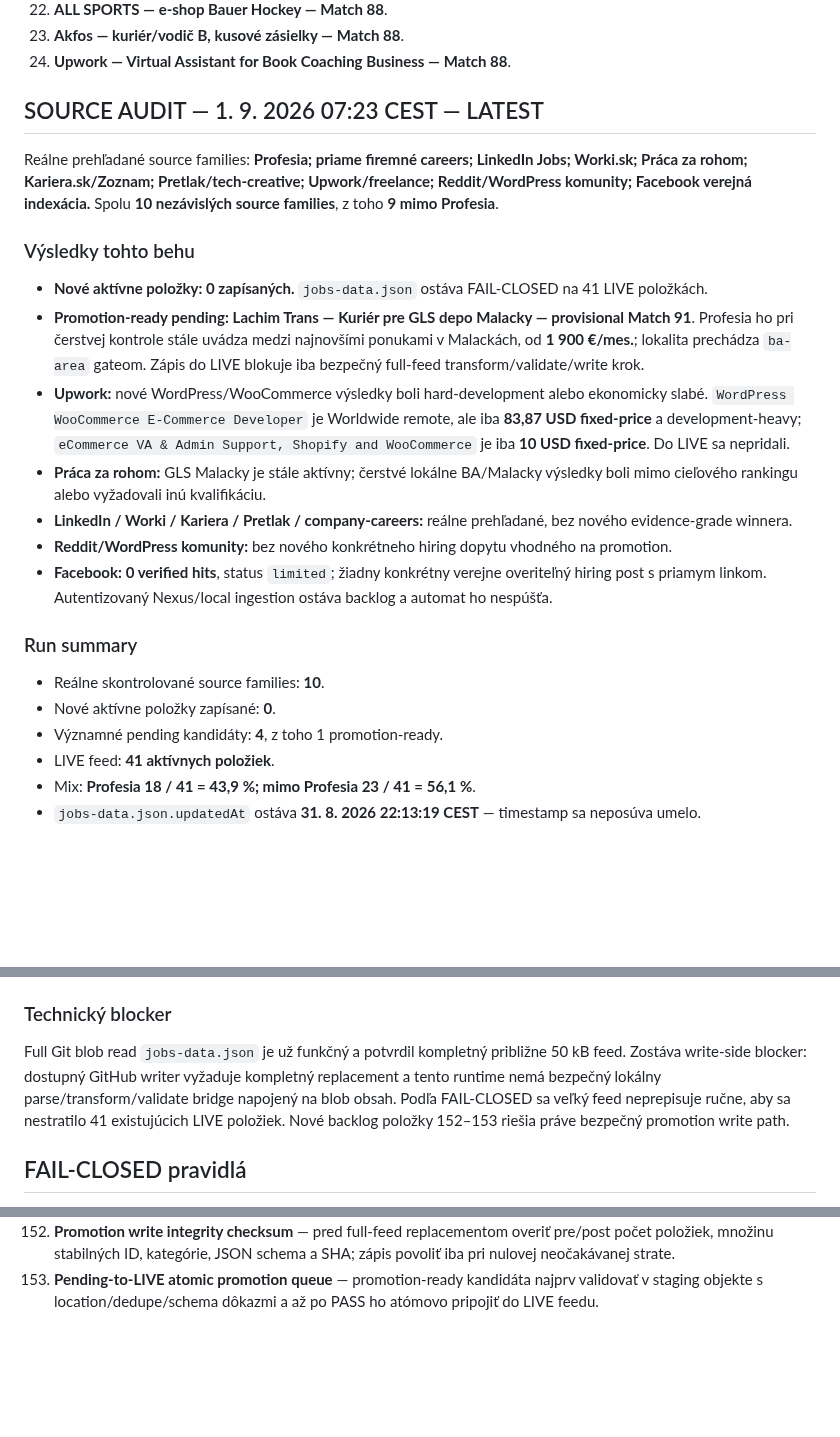
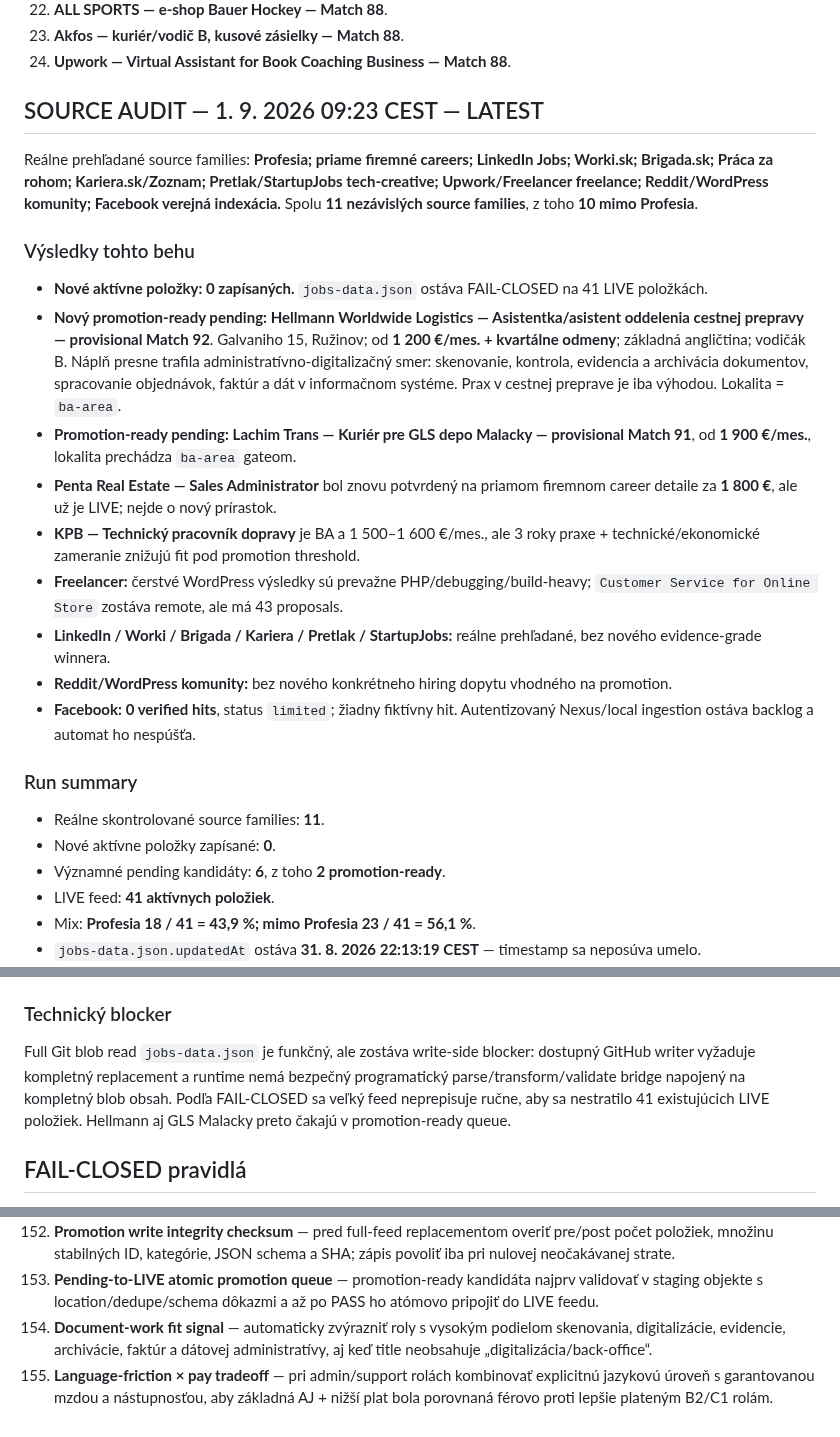
Before and after one commit to Jarekkom86/komarena-job-radar, a Markdown page: PRACA_PRE_JARA_MASTER.md, 3 parts joined by grey strips. GitHub-like rendering; blank space fills up the shorter version.

Commit message:
Update Job Radar MASTER audit and backlog 2026-09-01 09:23

```diff
--- a/PRACA_PRE_JARA_MASTER.md
+++ b/PRACA_PRE_JARA_MASTER.md
@@ -57,22 +57,24 @@ Aktualizované: 1. 9. 2026 07:23 CEST
 23. **Akfos — kuriér/vodič B, kusové zásielky — Match 88**.
 24. **Upwork — Virtual Assistant for Book Coaching Business — Match 88**.
 
-## SOURCE AUDIT — 1. 9. 2026 07:23 CEST — LATEST
-Reálne prehľadané source families: **Profesia; priame firemné careers; LinkedIn Jobs; Worki.sk; Práca za rohom; Kariera.sk/Zoznam; Pretlak/tech-creative; Upwork/freelance; Reddit/WordPress komunity; Facebook verejná indexácia.** Spolu **10 nezávislých source families**, z toho **9 mimo Profesia**.
+## SOURCE AUDIT — 1. 9. 2026 09:23 CEST — LATEST
+Reálne prehľadané source families: **Profesia; priame firemné careers; LinkedIn Jobs; Worki.sk; Brigada.sk; Práca za rohom; Kariera.sk/Zoznam; Pretlak/StartupJobs tech-creative; Upwork/Freelancer freelance; Reddit/WordPress komunity; Facebook verejná indexácia.** Spolu **11 nezávislých source families**, z toho **10 mimo Profesia**.
 
 ### Výsledky tohto behu
 - **Nové aktívne položky: 0 zapísaných.** `jobs-data.json` ostáva FAIL-CLOSED na 41 LIVE položkách.
-- **Promotion-ready pending:** **Lachim Trans — Kuriér pre GLS depo Malacky — provisional Match 91**. Profesia ho pri čerstvej kontrole stále uvádza medzi najnovšími ponukami v Malackách, od **1 900 €/mes.**; lokalita prechádza `ba-area` gateom. Zápis do LIVE blokuje iba bezpečný full-feed transform/validate/write krok.
-- **Upwork:** nové WordPress/WooCommerce výsledky boli hard-development alebo ekonomicky slabé. `WordPress WooCommerce E-Commerce Developer` je Worldwide remote, ale iba **83,87 USD fixed-price** a development-heavy; `eCommerce VA & Admin Support, Shopify and WooCommerce` je iba **10 USD fixed-price**. Do LIVE sa nepridali.
-- **Práca za rohom:** GLS Malacky je stále aktívny; čerstvé lokálne BA/Malacky výsledky boli mimo cieľového rankingu alebo vyžadovali inú kvalifikáciu.
-- **LinkedIn / Worki / Kariera / Pretlak / company-careers:** reálne prehľadané, bez nového evidence-grade winnera.
+- **Nový promotion-ready pending:** **Hellmann Worldwide Logistics — Asistentka/asistent oddelenia cestnej prepravy — provisional Match 92**. Galvaniho 15, Ružinov; od **1 200 €/mes. + kvartálne odmeny**; základná angličtina; vodičák B. Náplň presne trafila administratívno-digitalizačný smer: skenovanie, kontrola, evidencia a archivácia dokumentov, spracovanie objednávok, faktúr a dát v informačnom systéme. Prax v cestnej preprave je iba výhodou. Lokalita = `ba-area`.
+- **Promotion-ready pending:** **Lachim Trans — Kuriér pre GLS depo Malacky — provisional Match 91**, od **1 900 €/mes.**, lokalita prechádza `ba-area` gateom.
+- **Penta Real Estate — Sales Administrator** bol znovu potvrdený na priamom firemnom career detaile za **1 800 €**, ale už je LIVE; nejde o nový prírastok.
+- **KPB — Technický pracovník dopravy** je BA a 1 500–1 600 €/mes., ale 3 roky praxe + technické/ekonomické zameranie znižujú fit pod promotion threshold.
+- **Freelancer:** čerstvé WordPress výsledky sú prevažne PHP/debugging/build-heavy; `Customer Service for Online Store` zostáva remote, ale má 43 proposals.
+- **LinkedIn / Worki / Brigada / Kariera / Pretlak / StartupJobs:** reálne prehľadané, bez nového evidence-grade winnera.
 - **Reddit/WordPress komunity:** bez nového konkrétneho hiring dopytu vhodného na promotion.
-- **Facebook:** **0 verified hits**, status `limited`; žiadny konkrétny verejne overiteľný hiring post s priamym linkom. Autentizovaný Nexus/local ingestion ostáva backlog a automat ho nespúšťa.
+- **Facebook:** **0 verified hits**, status `limited`; žiadny fiktívny hit. Autentizovaný Nexus/local ingestion ostáva backlog a automat ho nespúšťa.
 
 ### Run summary
-- Reálne skontrolované source families: **10**.
+- Reálne skontrolované source families: **11**.
 - Nové aktívne položky zapísané: **0**.
-- Významné pending kandidáty: **4**, z toho 1 promotion-ready.
+- Významné pending kandidáty: **6**, z toho **2 promotion-ready**.
 - LIVE feed: **41 aktívnych položiek**.
 - Mix: **Profesia 18 / 41 = 43,9 %; mimo Profesia 23 / 41 = 56,1 %**.
 - `jobs-data.json.updatedAt` ostáva **31. 8. 2026 22:13:19 CEST** — timestamp sa neposúva umelo.
@@ -80,6 +82,6 @@ Reálne prehľadané source families: **Profesia; priame firemné careers; Linke
 
 ### Technický blocker
-Full Git blob read `jobs-data.json` je už funkčný a potvrdil kompletný približne 50 kB feed. Zostáva write-side blocker: dostupný GitHub writer vyžaduje kompletný replacement a tento runtime nemá bezpečný lokálny parse/transform/validate bridge napojený na blob obsah. Podľa FAIL-CLOSED sa veľký feed neprepisuje ručne, aby sa nestratilo 41 existujúcich LIVE položiek. Nové backlog položky 152–153 riešia práve bezpečný promotion write path.
+Full Git blob read `jobs-data.json` je funkčný, ale zostáva write-side blocker: dostupný GitHub writer vyžaduje kompletný replacement a runtime nemá bezpečný programatický parse/transform/validate bridge napojený na kompletný blob obsah. Podľa FAIL-CLOSED sa veľký feed neprepisuje ručne, aby sa nestratilo 41 existujúcich LIVE položiek. Hellmann aj GLS Malacky preto čakajú v promotion-ready queue.
 
 ## FAIL-CLOSED pravidlá
 - Existujúca aktívna položka sa nemaže iba preto, že ju nový search nenašiel.
@@ -245,3 +247,5 @@ Personalizovaná reakcia a cielené CV sa generujú iba z faktických údajov MA
 151. **Client active-contract saturation signal** — pri marketplace klientoch zohľadniť pomer active contracts/hire history a poslednú aktivitu klienta; zníži čas strávený nad leadmi, kde klient už najal alebo paralelne drží veľa kontraktov.
 152. **Promotion write integrity checksum** — pred full-feed replacementom overiť pre/post počet položiek, množinu stabilných ID, kategórie, JSON schema a SHA; zápis povoliť iba pri nulovej neočakávanej strate.
 153. **Pending-to-LIVE atomic promotion queue** — promotion-ready kandidáta najprv validovať v staging objekte s location/dedupe/schema dôkazmi a až po PASS ho atómovo pripojiť do LIVE feedu.
+154. **Document-work fit signal** — automaticky zvýrazniť roly s vysokým podielom skenovania, digitalizácie, evidencie, archivácie, faktúr a dátovej administratívy, aj keď title neobsahuje „digitalizácia/back-office“.
+155. **Language-friction × pay tradeoff** — pri admin/support rolách kombinovať explicitnú jazykovú úroveň s garantovanou mzdou a nástupnosťou, aby základná AJ + nižší plat bola porovnaná férovo proti lepšie plateným B2/C1 rolám.
```
Also changed, not shown: other parts of PRACA_PRE_JARA_MASTER.md (+2 -2 lines).
